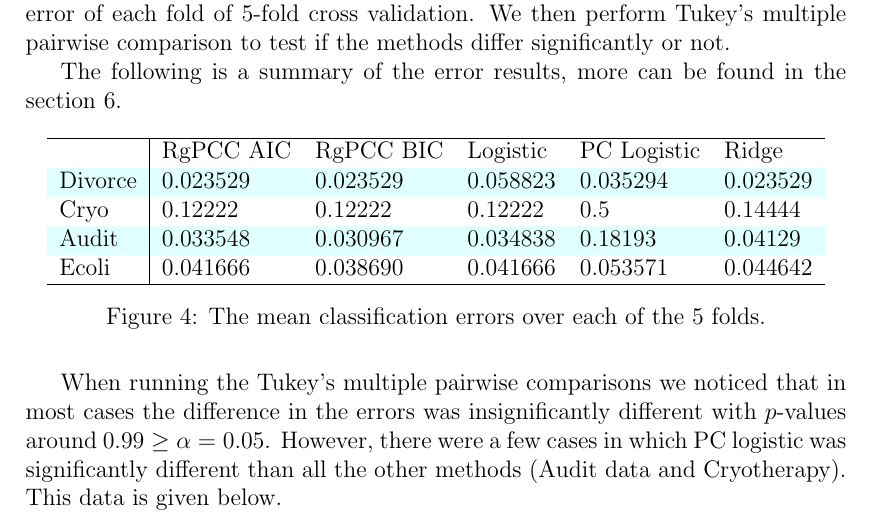
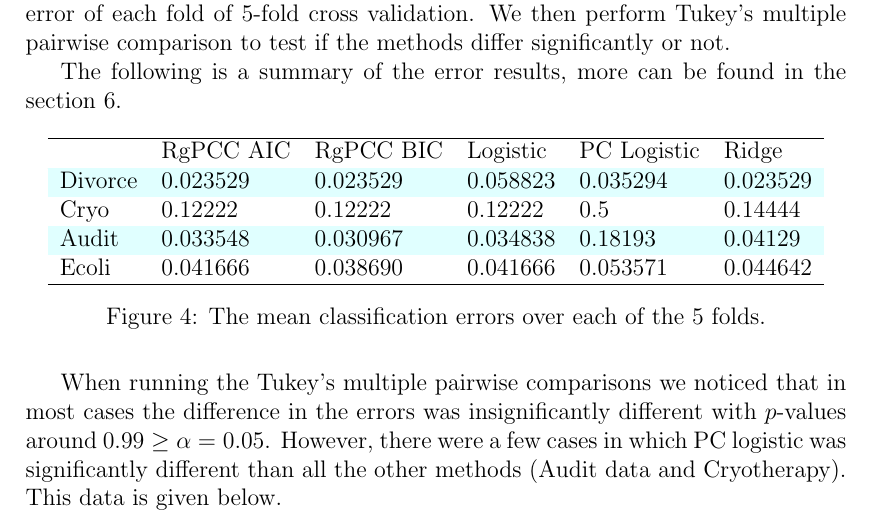
Before and after one commit to tai-bennett/RgPCC, a LaTeX paper (main.tex, which reads numerical-studies.tex): part of page 18 of 26, cut so that both start at the same text. Compiled offline with pdfLaTeX.

Commit message:
some tex updates

```diff
--- a/numerical-studies.tex
+++ b/numerical-studies.tex
@@ -127,7 +127,7 @@ To compare the performance of our binary classification methods based on the err
 The following is a summary of the error results, more can be found in the section 6.
 
 \begin{figure}[H]
-	\begin{tabular}{l | l l l l l} \hline
+	\begin{tabular}{l l l l l l} \hline
     & RgPCC AIC & RgPCC BIC & Logistic & PC Logistic & Ridge \\ \hline
     \rowcolor{LightCyan}
     Divorce & 0.023529 & 0.023529 & 0.058823 & 0.035294 & 0.023529\\
```
Also changed, not shown: main.tex (+3 -0 lines), main.pdf, 2 other files.
